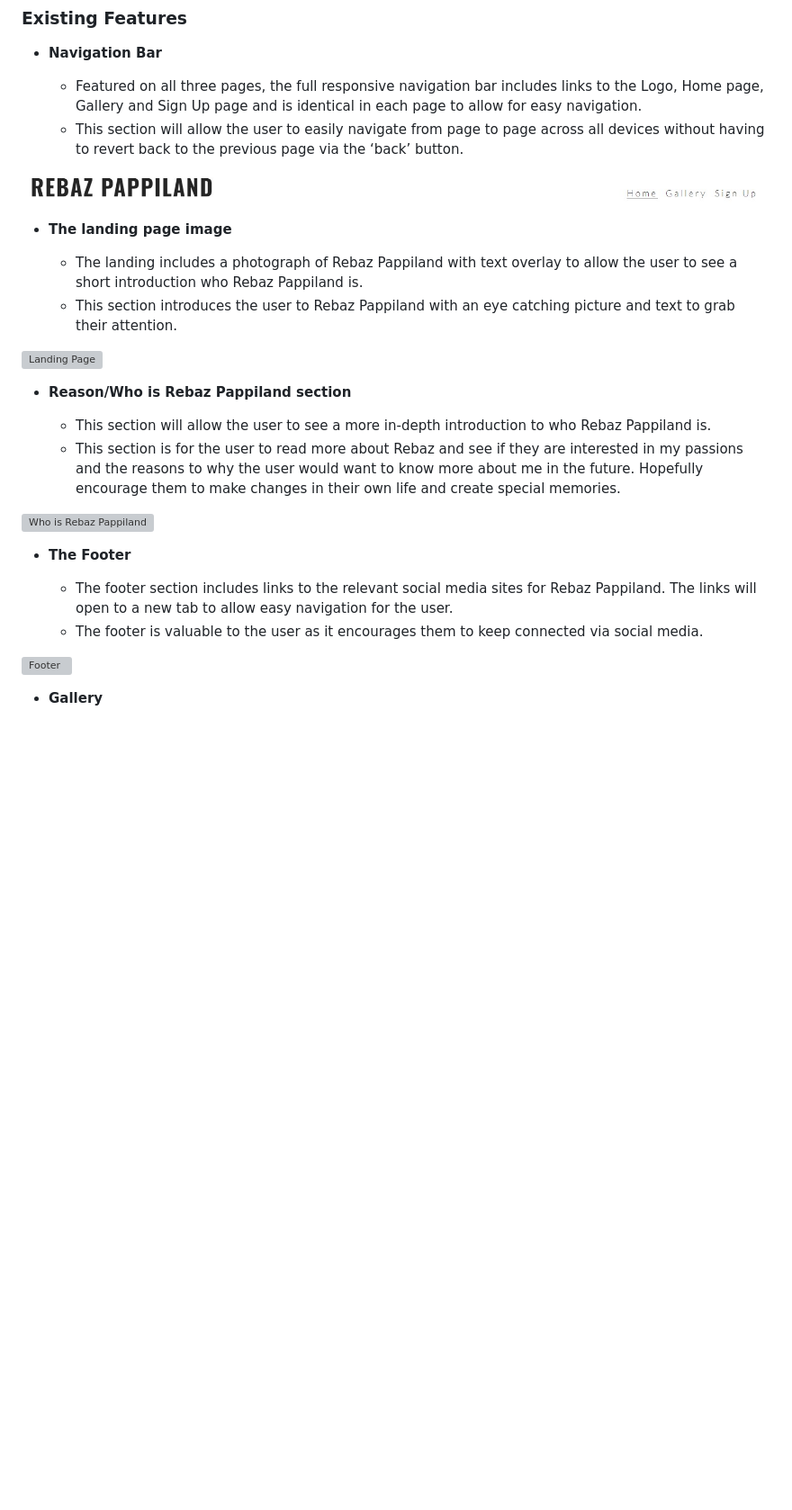
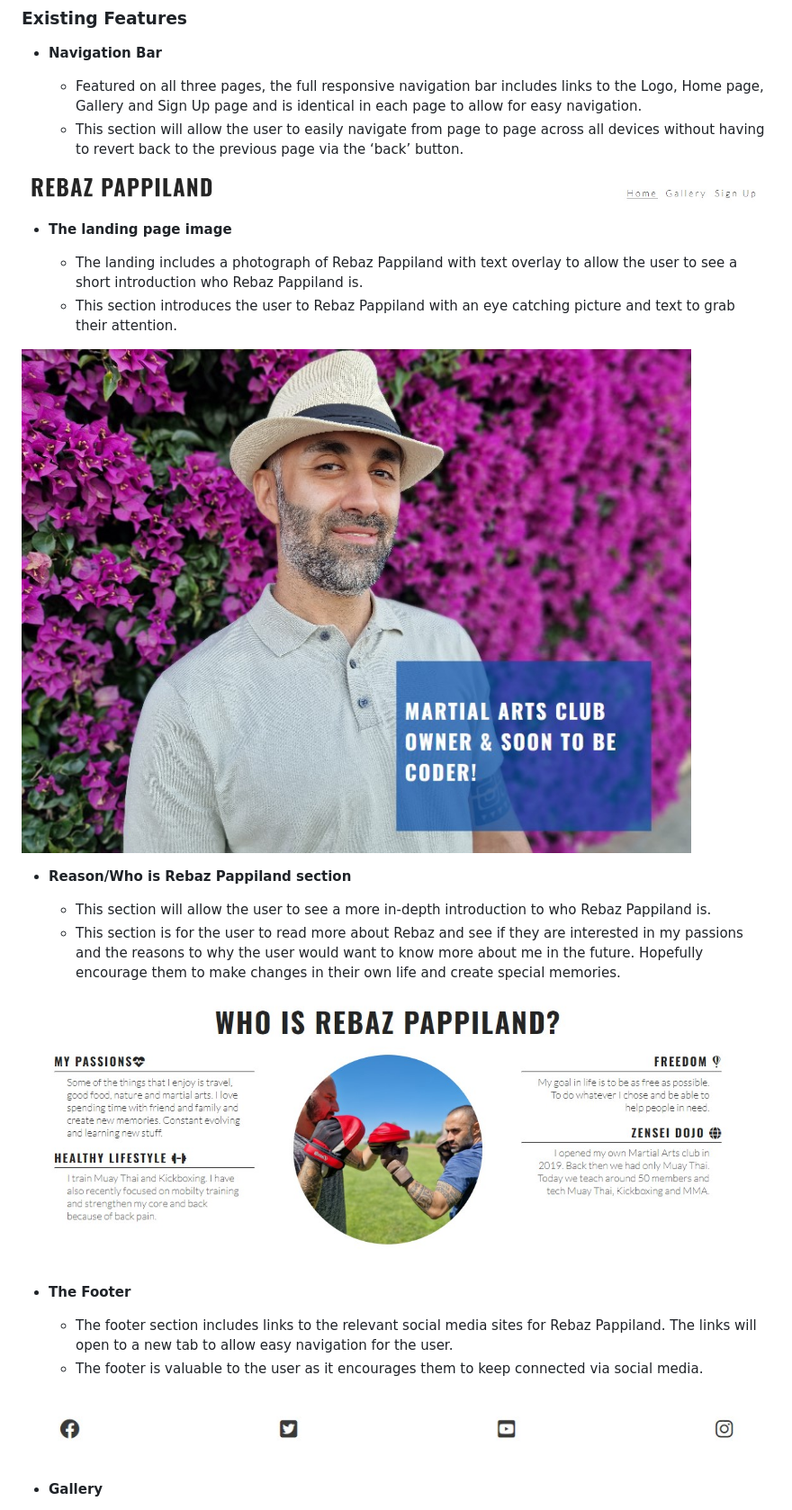
Before and after one commit to rebazp/P1RebazPage, a Markdown page: README.md, the part around one of its changes. Shown at 90% size. Rendered like a GitHub page; blank space fills up the shorter version; grey boxes are pictures that could not be loaded.

Commit message:
change readme picture links

```diff
--- a/README.md
+++ b/README.md
@@ -16,28 +16,28 @@ to Rebaz Pappiland social media.
   - Featured on all three pages, the full responsive navigation bar includes links to the Logo, Home page, Gallery and Sign Up page and is identical in each page to allow for easy navigation.
   - This section will allow the user to easily navigate from page to page across all devices without having to revert back to the previous page via the ‘back’ button.
 
-![Nav Bar](./assets/images/navbar.jpg)
+![Nav Bar](assets/images/navbar.jpg)
 
 - __The landing page image__
 
   - The landing includes a photograph of Rebaz Pappiland with text overlay to allow the user to see a short introduction who Rebaz Pappiland is.
   - This section introduces the user to Rebaz Pappiland with an eye catching picture and text to grab their attention.
 
-![Landing Page](/workspaces/Project1/assets/images/landingpage.jpg)
+![Landing Page](assets/images/landingpage.jpg)
 
 - __Reason/Who is Rebaz Pappiland section__
 
   - This section will allow the user to see a more in-depth introduction to who Rebaz Pappiland is.
   - This section is for the user to read more about Rebaz and see if they are interested in my passions and the reasons to why the user would want to know more about me in the future. Hopefully encourage them to make changes in their own life and create special memories.
 
-![Who is Rebaz Pappiland](/workspaces/Project1/assets/images/whoisrebaz.jpg)
+![Who is Rebaz Pappiland](assets/images/whoisrebaz.jpg)
 
 - __The Footer__
 
   - The footer section includes links to the relevant social media sites for Rebaz Pappiland. The links will open to a new tab to allow easy navigation for the user.
   - The footer is valuable to the user as it encourages them to keep connected via social media.
 
-![Footer](/workspaces/Project1/assets/images/footer.jpg)
+![Footer](assets/images/footer.jpg)
 
 - __Gallery__
 
```
Also changed, not shown: other parts of README.md (+2 -2 lines).
